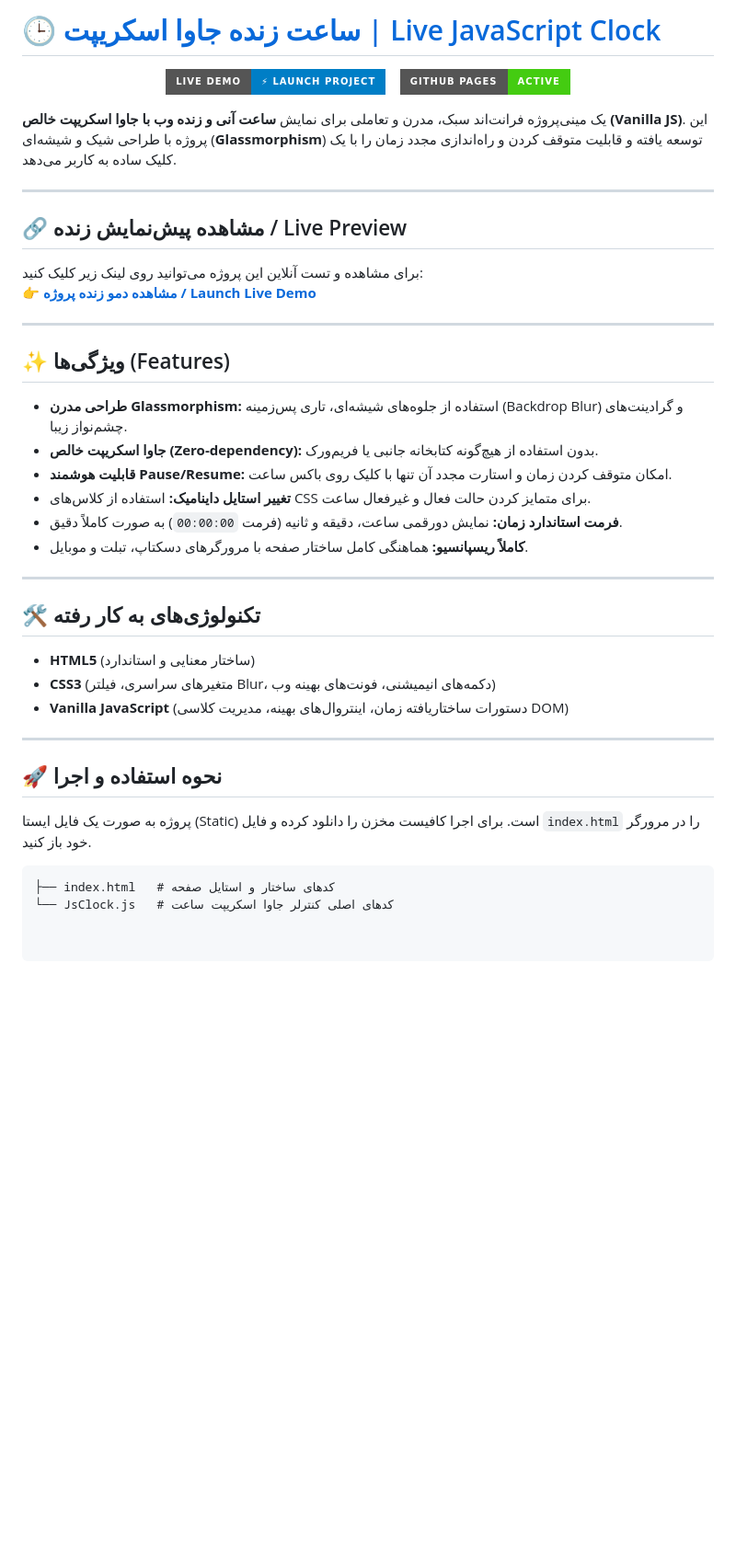
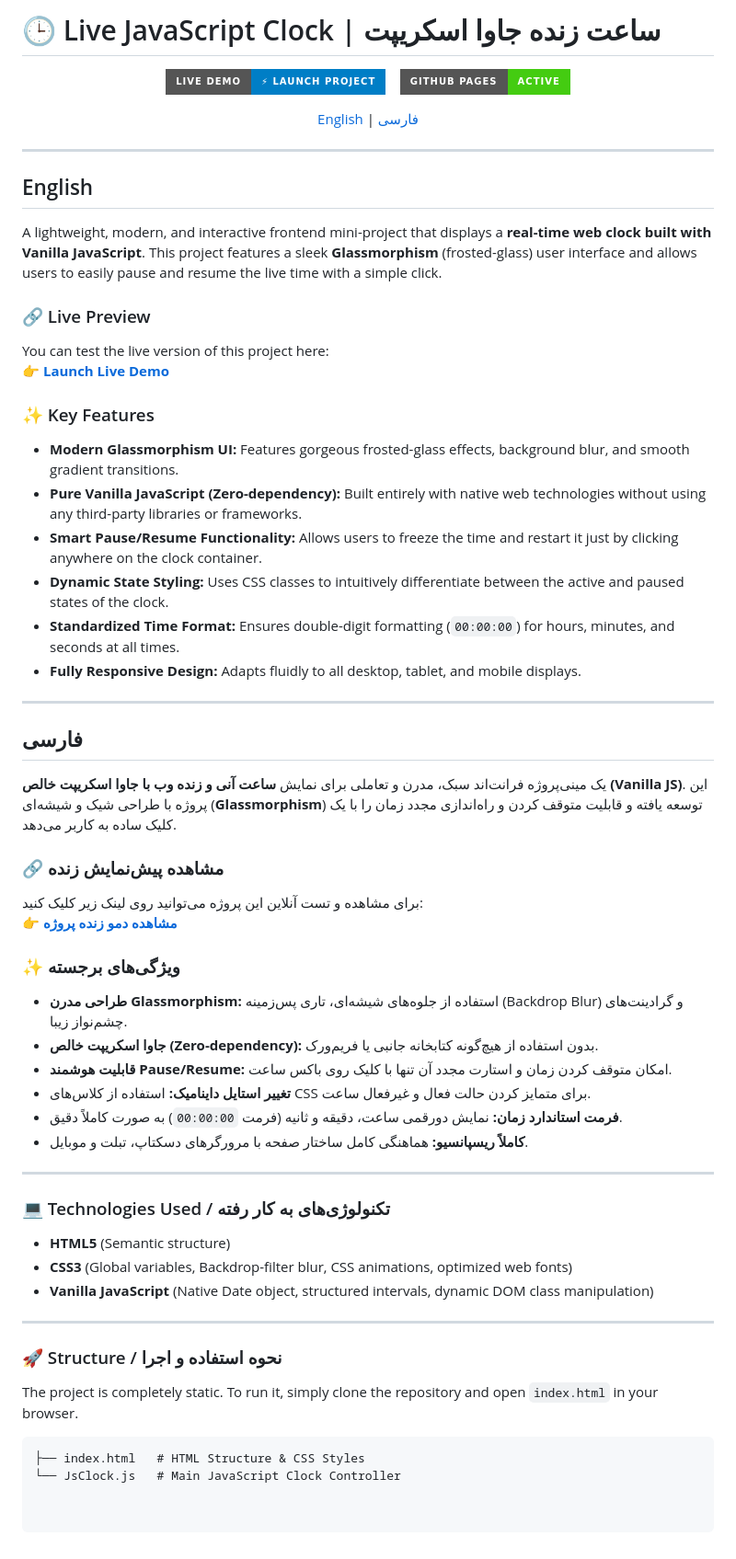
Before and after one commit to sibche2013/JsClock, a Markdown page: README.md, the part around the change. Shown at 92% size. Rendered like a GitHub page; badges without logos; blank space fills up the shorter version.

````diff
--- a/README.md
+++ b/README.md
@@ -1,4 +1,4 @@
-# 🕒 [ساعت زنده جاوا اسکریپت | Live JavaScript Clock](https://demo.aminarjmand.com/Live-Clock-JavaScript/)
+# 🕒 Live JavaScript Clock | ساعت زنده جاوا اسکریپت
 
 <p align="center">
   <a target="_blank" href="https://demo.aminarjmand.com/Live-Clock-JavaScript/">
@@ -10,18 +10,39 @@
   </a>
 </p>
 
-یک مینی‌پروژه فرانت‌اند سبک، مدرن و تعاملی برای نمایش **ساعت آنی و زنده وب با جاوا اسکریپت خالص (Vanilla JS)**. این پروژه با طراحی شیک و شیشه‌ای (**Glassmorphism**) توسعه یافته و قابلیت متوقف کردن و راه‌اندازی مجدد زمان را با یک کلیک ساده به کاربر می‌دهد.
+<p align="center">
+  <a href="#english">English</a> | <a href="#فارسی">فارسی</a>
+</p>
 
 ---
 
-## 🔗 مشاهده پیش‌نمایش زنده / Live Preview
-برای مشاهده و تست آنلاین این پروژه می‌توانید روی لینک زیر کلیک کنید:
-👉 **[مشاهده دمو زنده پروژه / Launch Live Demo](https://demo.aminarjmand.com/Live-Clock-JavaScript/)**
+## English
+
+A lightweight, modern, and interactive frontend mini-project that displays a **real-time web clock built with Vanilla JavaScript**. This project features a sleek **Glassmorphism** (frosted-glass) user interface and allows users to easily pause and resume the live time with a simple click.
+
+### 🔗 Live Preview
+You can test the live version of this project here:
+👉 **[Launch Live Demo](https://demo.aminarjmand.com/Live-Clock-JavaScript/)**
+
+### ✨ Key Features
+- **Modern Glassmorphism UI:** Features gorgeous frosted-glass effects, background blur, and smooth gradient transitions.
+- **Pure Vanilla JavaScript (Zero-dependency):** Built entirely with native web technologies without using any third-party libraries or frameworks.
+- **Smart Pause/Resume Functionality:** Allows users to freeze the time and restart it just by clicking anywhere on the clock container.
+- **Dynamic State Styling:** Uses CSS classes to intuitively differentiate between the active and paused states of the clock.
+- **Standardized Time Format:** Ensures double-digit formatting (`00:00:00`) for hours, minutes, and seconds at all times.
+- **Fully Responsive Design:** Adapts fluidly to all desktop, tablet, and mobile displays.
 
 ---
 
-## ✨ ویژگی‌ها (Features)
+## فارسی
 
+یک مینی‌پروژه فرانت‌اند سبک، مدرن و تعاملی برای نمایش **ساعت آنی و زنده وب با جاوا اسکریپت خالص (Vanilla JS)**. این پروژه با طراحی شیک و شیشه‌ای (**Glassmorphism**) توسعه یافته و قابلیت متوقف کردن و راه‌اندازی مجدد زمان را با یک کلیک ساده به کاربر می‌دهد.
+
+### 🔗 مشاهده پیش‌نمایش زنده
+برای مشاهده و تست آنلاین این پروژه می‌توانید روی لینک زیر کلیک کنید:
+👉 **[مشاهده دمو زنده پروژه](https://demo.aminarjmand.com/Live-Clock-JavaScript/)**
+
+### ✨ ویژگی‌های برجسته
 - **طراحی مدرن Glassmorphism:** استفاده از جلوه‌های شیشه‌ای، تاری پس‌زمینه (Backdrop Blur) و گرادینت‌های چشم‌نواز زیبا.
 - **جاوا اسکریپت خالص (Zero-dependency):** بدون استفاده از هیچ‌گونه کتابخانه جانبی یا فریم‌ورک.
 - **قابلیت هوشمند Pause/Resume:** امکان متوقف کردن زمان و استارت مجدد آن تنها با کلیک روی باکس ساعت.
@@ -31,18 +52,18 @@
 
 ---
 
-## 🛠️ تکنولوژی‌های به کار رفته
+### 💻 Technologies Used / تکنولوژی‌های به کار رفته
 
-- **HTML5** (ساختار معنایی و استاندارد)
-- **CSS3** (متغیرهای سراسری، فیلتر Blur، دکمه‌های انیمیشنی، فونت‌های بهینه وب)
-- **Vanilla JavaScript** (دستورات ساختاریافته زمان، اینتروال‌های بهینه، مدیریت کلاسی DOM)
+- **HTML5** (Semantic structure)
+- **CSS3** (Global variables, Backdrop-filter blur, CSS animations, optimized web fonts)
+- **Vanilla JavaScript** (Native Date object, structured intervals, dynamic DOM class manipulation)
 
 ---
 
-## 🚀 نحوه استفاده و اجرا
+### 🚀 Structure / نحوه استفاده و اجرا
 
-پروژه به صورت یک فایل ایستا (Static) است. برای اجرا کافیست مخزن را دانلود کرده و فایل `index.html` را در مرورگر خود باز کنید.
+The project is completely static. To run it, simply clone the repository and open `index.html` in your browser.
 
 ```text
-├── index.html   # کدهای ساختار و استایل صفحه
-└── JsClock.js   # کدهای اصلی کنترلر جاوا اسکریپت ساعت
+├── index.html   # HTML Structure & CSS Styles
+└── JsClock.js   # Main JavaScript Clock Controller
````
